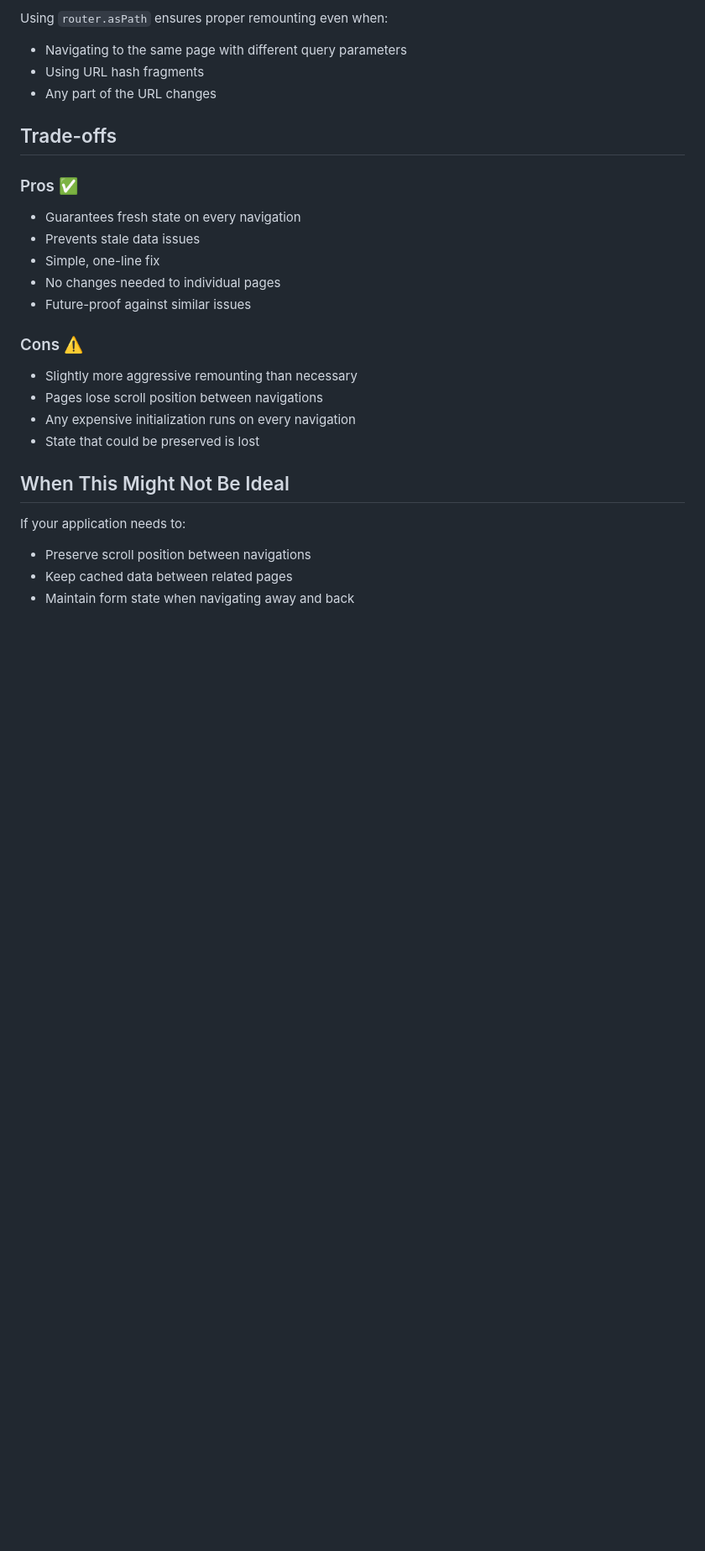
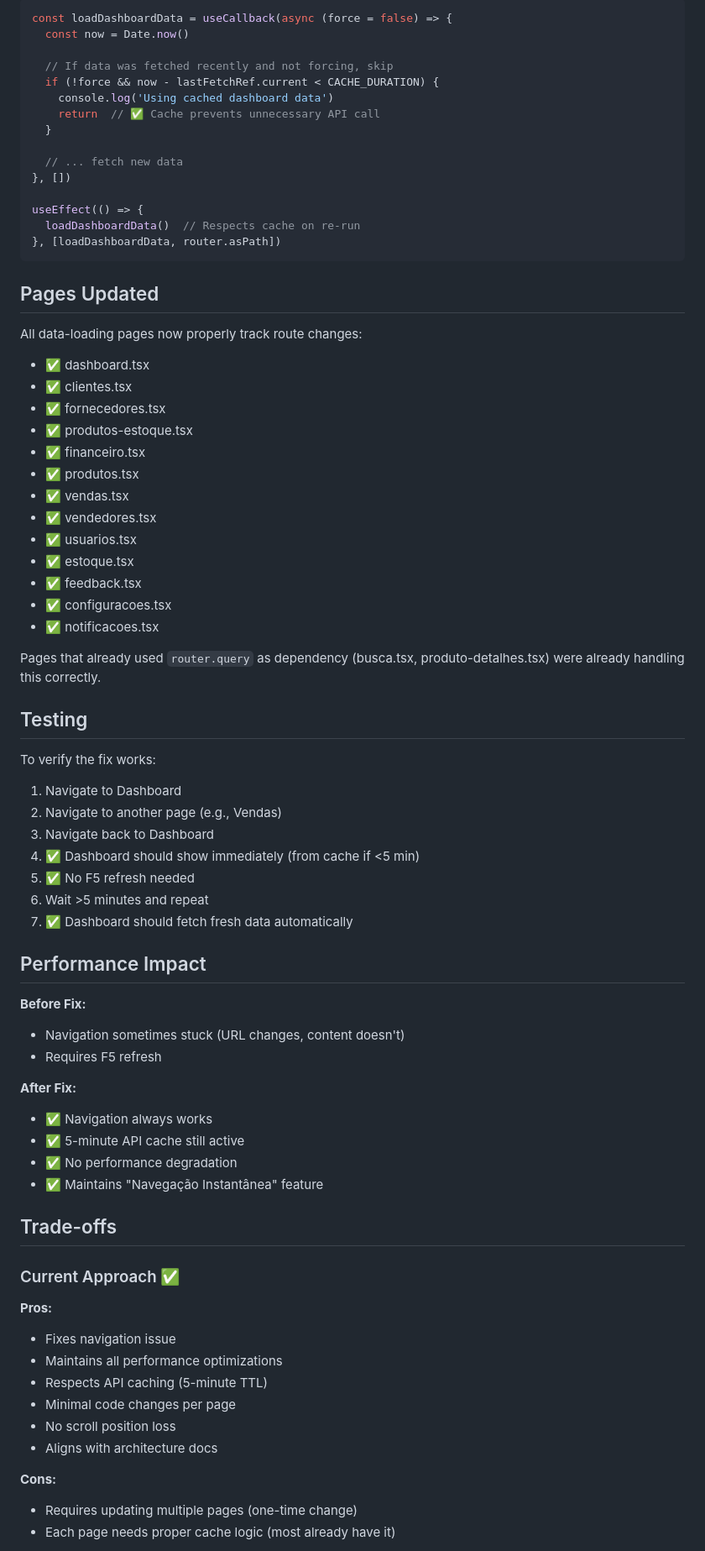
Before and after one commit to luisfboff1/meguispet, a Markdown page: docs/NAVIGATION_FIX.md, the part around one of its changes. Shown at 84% size. Rendered like a GitHub page; blank space fills up the shorter version.

Commit message:
Update documentation to reflect new navigation fix approach
Co-authored-by: luisfboff1 <225985452+luisfboff1@users.noreply.github.com>

````diff
--- a/docs/NAVIGATION_FIX.md
+++ b/docs/NAVIGATION_FIX.md
@@ -46,26 +72,78 @@ By using `router.asPath` as the key:
 
-Using `router.asPath` ensures proper remounting even when:
-- Navigating to the same page with different query parameters
-- Using URL hash fragments
-- Any part of the URL changes
+```tsx
+const loadDashboardData = useCallback(async (force = false) => {
+  const now = Date.now()
+
+  // If data was fetched recently and not forcing, skip
+  if (!force && now - lastFetchRef.current < CACHE_DURATION) {
+    console.log('Using cached dashboard data')
+    return  // ✅ Cache prevents unnecessary API call
+  }
+
+  // ... fetch new data
+}, [])
+
+useEffect(() => {
+  loadDashboardData()  // Respects cache on re-run
+}, [loadDashboardData, router.asPath])
+```
+
+## Pages Updated
+
+All data-loading pages now properly track route changes:
+
+- ✅ dashboard.tsx
+- ✅ clientes.tsx
+- ✅ fornecedores.tsx
+- ✅ produtos-estoque.tsx
+- ✅ financeiro.tsx
+- ✅ produtos.tsx
+- ✅ vendas.tsx
+- ✅ vendedores.tsx
+- ✅ usuarios.tsx
+- ✅ estoque.tsx
+- ✅ feedback.tsx
+- ✅ configuracoes.tsx
+- ✅ notificacoes.tsx
+
+Pages that already used `router.query` as dependency (busca.tsx, produto-detalhes.tsx) were already handling this correctly.
+
+## Testing
+
+To verify the fix works:
+
+1. Navigate to Dashboard
+2. Navigate to another page (e.g., Vendas)
+3. Navigate back to Dashboard
+4. ✅ Dashboard should show immediately (from cache if <5 min)
+5. ✅ No F5 refresh needed
+6. Wait >5 minutes and repeat
+7. ✅ Dashboard should fetch fresh data automatically
+
+## Performance Impact
+
+**Before Fix:**
+- Navigation sometimes stuck (URL changes, content doesn't)
+- Requires F5 refresh
+
+**After Fix:**
+- ✅ Navigation always works
+- ✅ 5-minute API cache still active
+- ✅ No performance degradation
+- ✅ Maintains "Navegação Instantânea" feature
 
 ## Trade-offs
-### Pros ✅
-- Guarantees fresh state on every navigation
-- Prevents stale data issues
-- Simple, one-line fix
-- No changes needed to individual pages
-- Future-proof against similar issues
 
-### Cons ⚠️
-- Slightly more aggressive remounting than necessary
-- Pages lose scroll position between navigations
-- Any expensive initialization runs on every navigation
-- State that could be preserved is lost
+### Current Approach ✅
+**Pros:**
+- Fixes navigation issue
+- Maintains all performance optimizations
+- Respects API caching (5-minute TTL)
+- Minimal code changes per page
+- No scroll position loss
+- Aligns with architecture docs
 
-## When This Might Not Be Ideal
-If your application needs to:
-- Preserve scroll position between navigations
-- Keep cached data between related pages
-- Maintain form state when navigating away and back
+**Cons:**
+- Requires updating multiple pages (one-time change)
+- Each page needs proper cache logic (most already have it)
 
````
Also changed, not shown: other parts of docs/NAVIGATION_FIX.md (+68 -40 lines).
